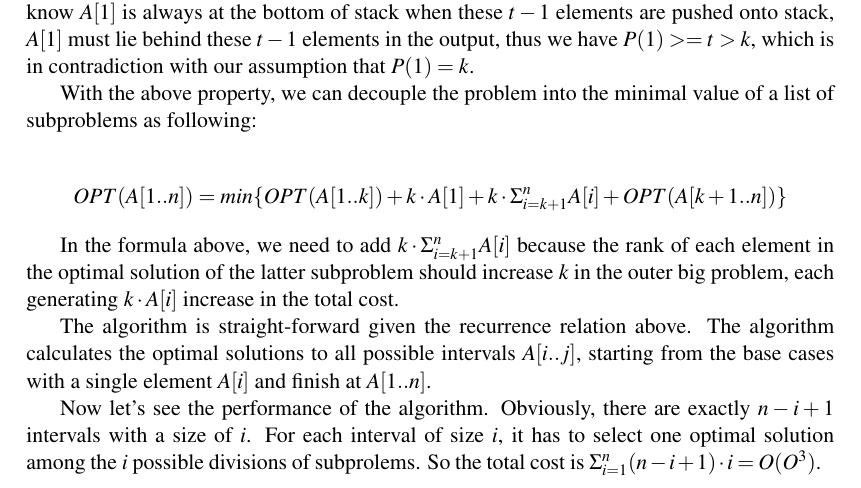
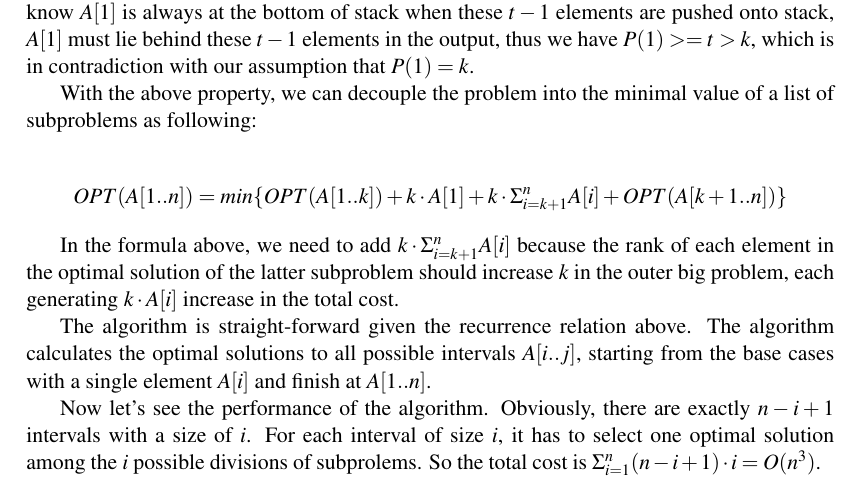
Before and after one commit to epfl-projects/aa-exercises, a LaTeX problem sheet (assignment-8/assignment-8.tex, which reads assignment-8/Problem2.tex): part of page 2 of 5, cut so that both start at the same text. Compiled offline with pdfLaTeX.

Commit message:
assignment 8 - fix typo in problem 2

```diff
--- a/assignment-8/Problem2.tex
+++ b/assignment-8/Problem2.tex
@@ -17,4 +17,4 @@ In the formula above, we need to add $k \cdot \Sigma_{i = k + 1}^{n}A[i]$ becaus
 
 The algorithm is straight-forward given the recurrence relation above. The algorithm calculates the optimal solutions to all possible intervals $A[i..j]$, starting from the base cases with a single element $A[i]$ and finish at $A[1..n]$.
 
-Now let's see the performance of the algorithm. Obviously, there are exactly $n - i + 1$ intervals with a size of $i$. For each interval of size $i$, it has to select one optimal solution among the $i$ possible divisions of subprolems. So the total cost is $\Sigma_{i=1}^{n} (n - i + 1) \cdot i = O(O^3)$.
+Now let's see the performance of the algorithm. Obviously, there are exactly $n - i + 1$ intervals with a size of $i$. For each interval of size $i$, it has to select one optimal solution among the $i$ possible divisions of subprolems. So the total cost is $\Sigma_{i=1}^{n} (n - i + 1) \cdot i = O(n^3)$.
```
